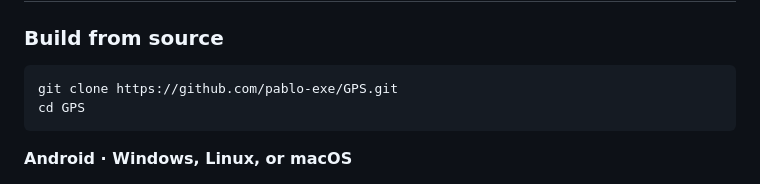
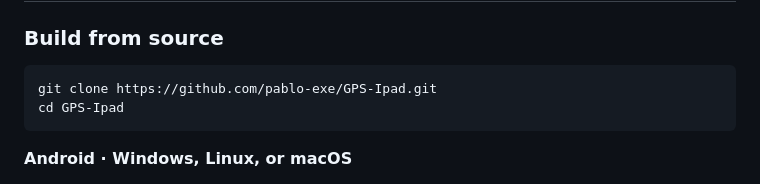
Before and after one commit to pablo-exe/GPS-Ipad, a Markdown page: README.md, the part around one of its changes. Drawn GitHub-style.

Commit message:
docs: use the renamed GPS-Ipad repository in downloads and share graphics [skip ci]

````diff
--- a/README.md
+++ b/README.md
@@ -234,8 +234,8 @@ Record exact Android device/OS, iPad/iPadOS, LocalDevVPN, Waze, and signing meth
 ### Build from source
 
 ```sh
-git clone https://github.com/pablo-exe/GPS.git
-cd GPS
+git clone https://github.com/pablo-exe/GPS-Ipad.git
+cd GPS-Ipad
 ```
 
 **Android · Windows, Linux, or macOS**
````
Also changed, not shown: other parts of README.md (+7 -7 lines), docs/COMMUNITY.md (+2 -2 lines), docs/assets/README.md (+1 -1 lines), docs/assets/social-preview.png, 1 other file.
